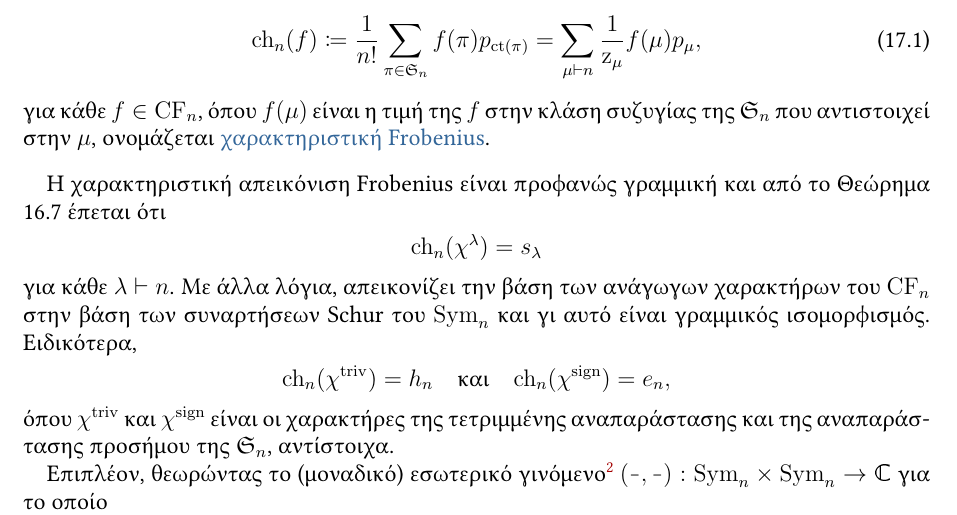
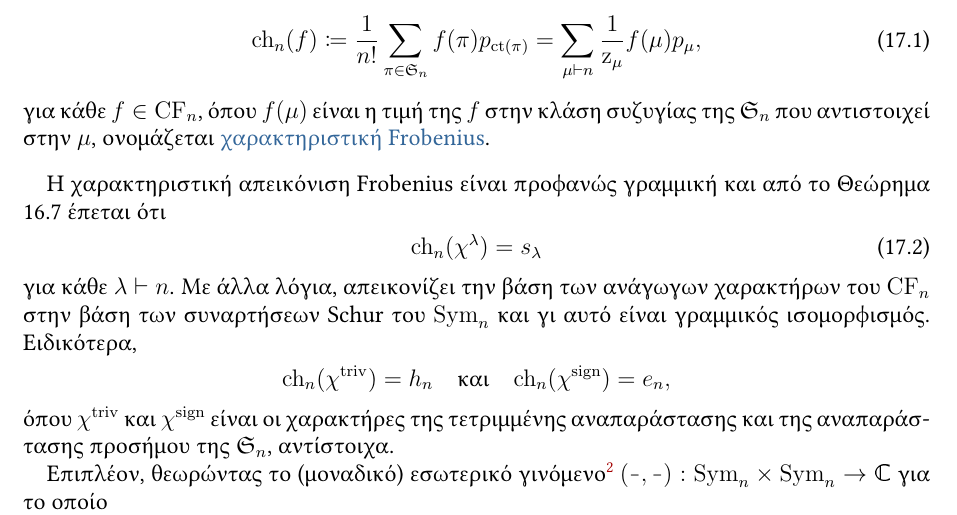
Before and after one commit to vasdionmous/Fall2025_RTC, a LaTeX paper (lectureNotes/lecture21/lect21.tex): part of page 3 of 6, cut so that both start at the same text. Compiled offline with pdfLaTeX.

Commit message:
added a numbering in lec21

```diff
--- a/lectureNotes/lecture21/lect21.tex
+++ b/lectureNotes/lecture21/lect21.tex
@@ -213,9 +213,10 @@
 \end{definition}
 
 Η χαρακτηριστική απεικόνιση Frobenius είναι προφανώς γραμμική και από το Θεώρημα 16.7 έπεται ότι
-\[
-\ch_n(\chi^\lambda) = s_\lambda
-\]
+\begin{equation}
+    \label{eq:specht_character_ch}
+    \ch_n(\chi^\lambda) = s_\lambda
+\end{equation}
 για κάθε $\lambda \vdash n$. Με άλλα λόγια, απεικονίζει την βάση των ανάγωγων χαρακτήρων του $\rmCF_n$ στην βάση των συναρτήσεων Schur του $\Sym_n$ και γι αυτό είναι γραμμικός ισομορφισμός. Ειδικότερα,
 \[
 \ch_n(\chi^\triv) = h_n \quad \text{και} \quad \ch_n(\chi^\sign) = e_n,
```
Also changed, not shown: lectureNotes/lecture21/lect21.pdf.
